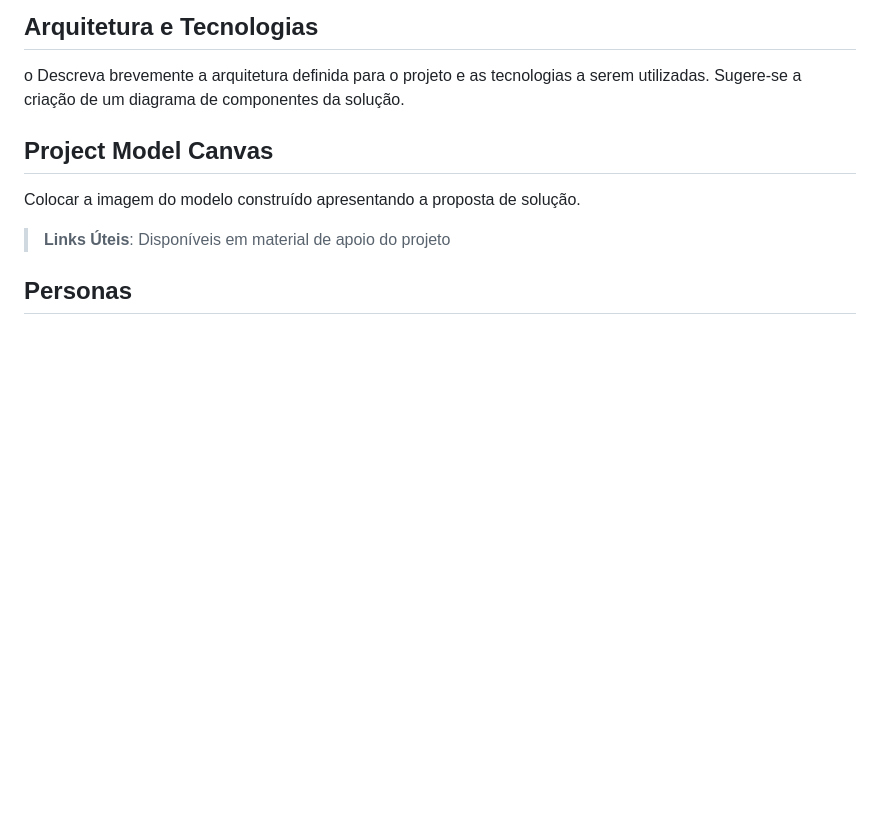
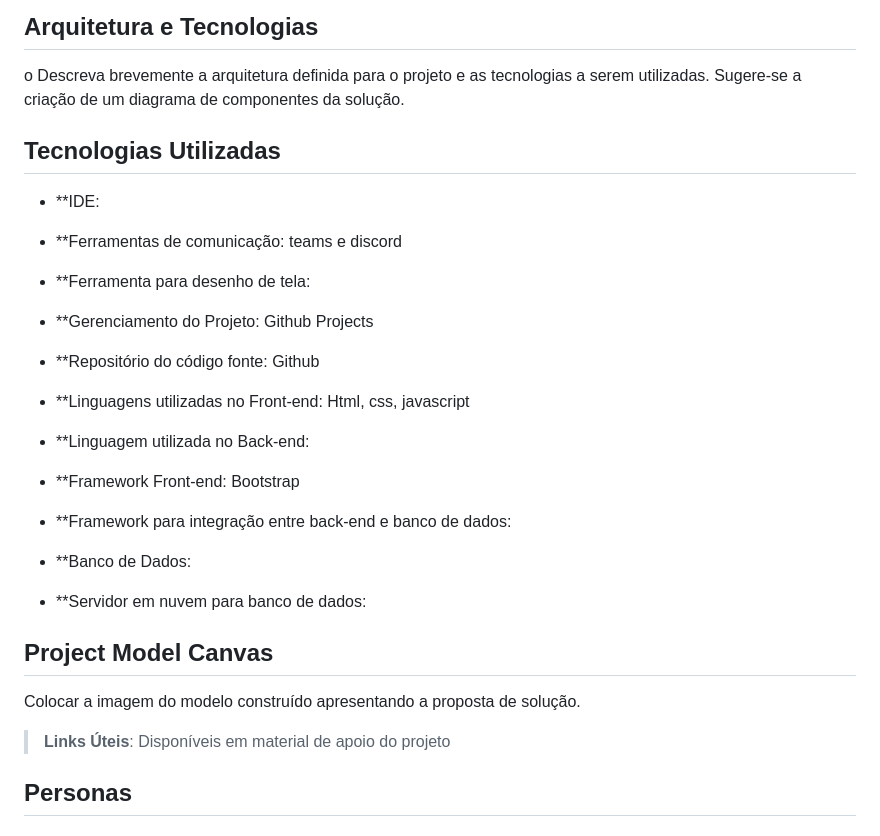
Before and after one commit to ICEI-PUC-Minas-PMV-ADS/pmv-ads-2024-1-e5-proj-barbearia, a Markdown page: documentos/02-Especificação do Projeto.md, the part around the change. GitHub-like rendering; blank space fills up the shorter version.

```diff
--- a/documentos/02-Especificação do Projeto.md
+++ b/documentos/02-Especificação do Projeto.md
@@ -5,6 +5,30 @@ A base para a construção do presente projeto consiste na criação de uma apli
 ## Arquitetura e Tecnologias
 
 o	Descreva brevemente a arquitetura definida para o projeto e as tecnologias a serem utilizadas. Sugere-se a criação de um diagrama de componentes da solução.
+
+## Tecnologias Utilizadas
+
+- **IDE:
+
+- **Ferramentas de comunicação: teams e discord
+
+- **Ferramenta para desenho de tela:
+
+- **Gerenciamento do Projeto: Github Projects
+
+- **Repositório do código fonte: Github
+
+- **Linguagens utilizadas no Front-end: Html, css, javascript
+
+- **Linguagem utilizada no Back-end:
+
+- **Framework Front-end: Bootstrap
+
+- **Framework para integração entre back-end e banco de dados:
+
+- **Banco de Dados:
+
+- **Servidor em nuvem para banco de dados:
 
 ## Project Model Canvas
 
```
